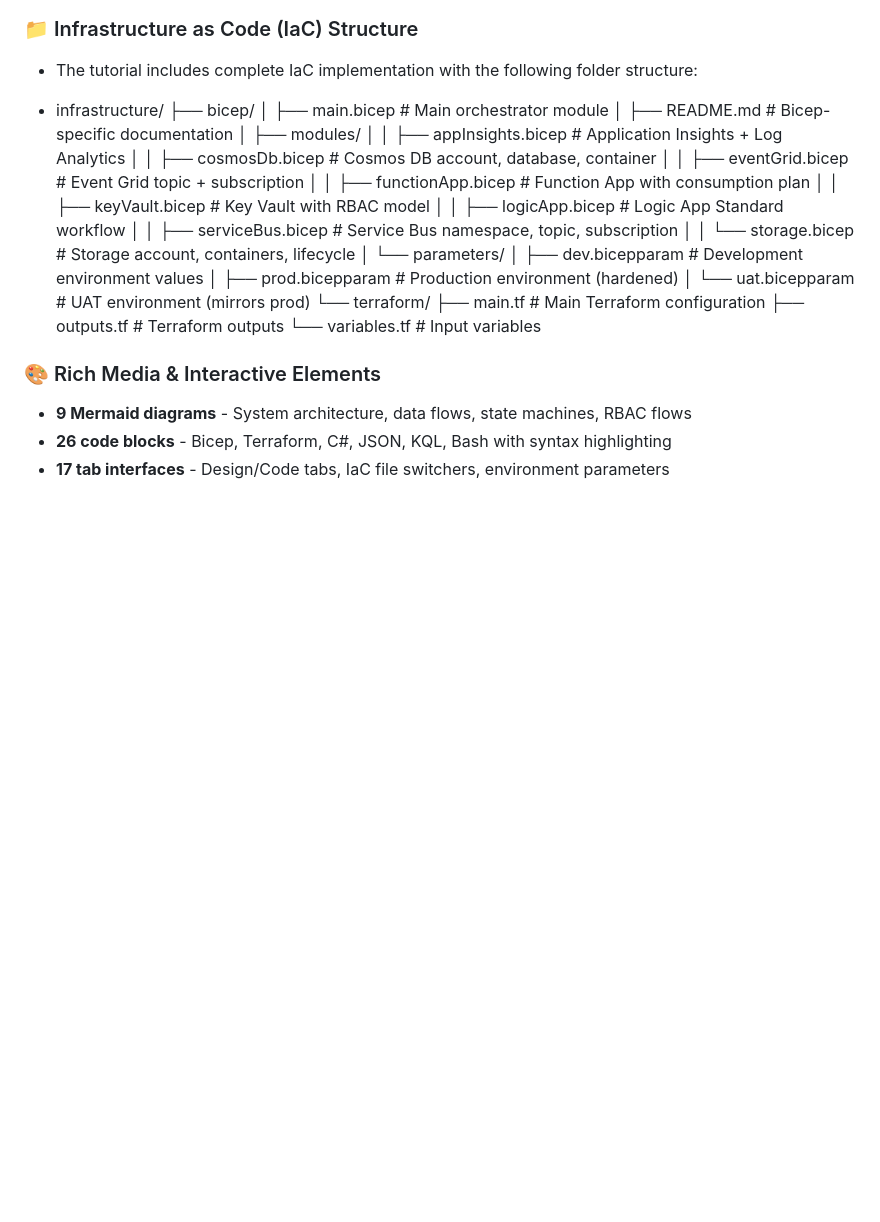
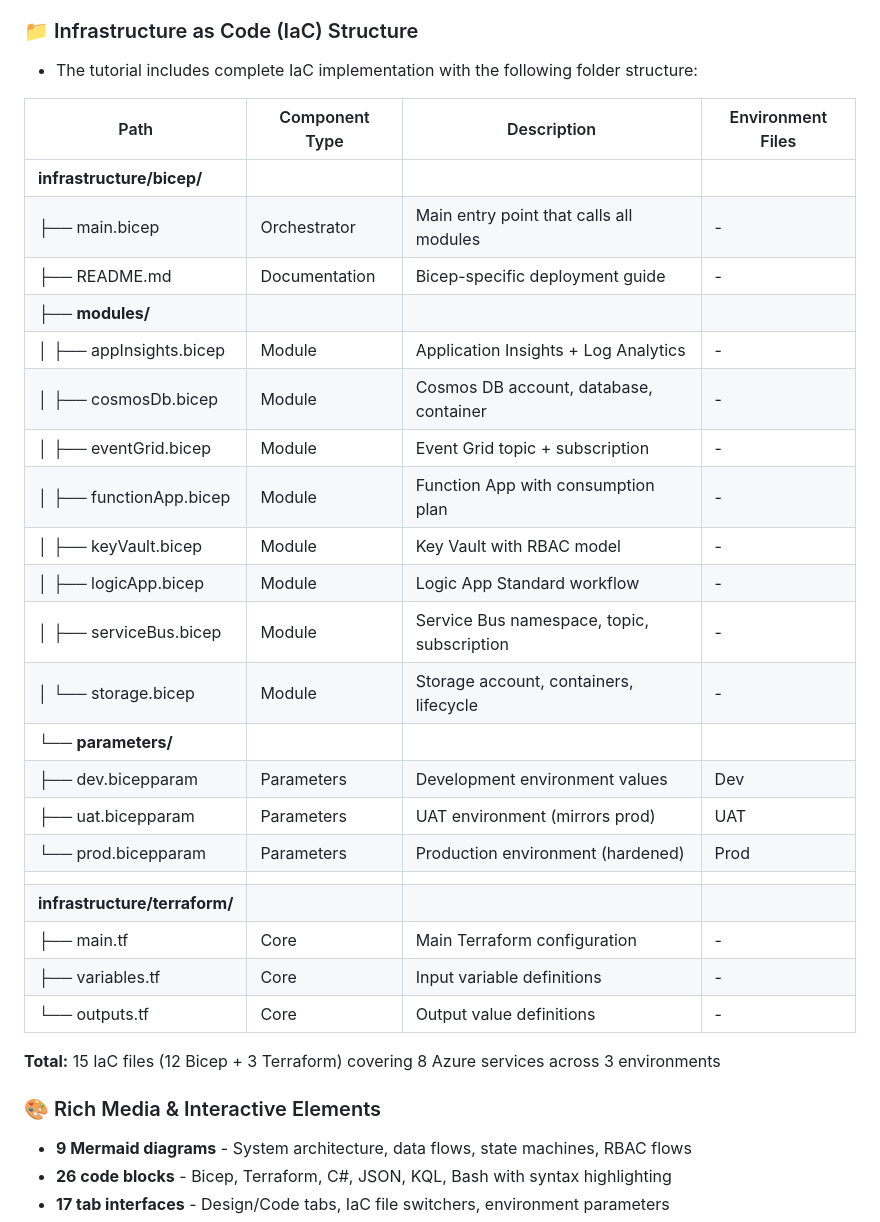
Before and after one commit to mohitkakkar87/Enterprise_Azure_Integration-OMS-to-D365-via-AIS, a Markdown page: README.md, the part around the change. Drawn GitHub-style; blank space fills up the shorter version.

```diff
--- a/README.md
+++ b/README.md
@@ -30,27 +30,31 @@ Comprehensive, production-grade interactive HTML tutorial for Azure Order Manage
 
 - The tutorial includes complete IaC implementation with the following folder structure:
 
-- infrastructure/
-├── bicep/
-│ ├── main.bicep # Main orchestrator module
-│ ├── README.md # Bicep-specific documentation
-│ ├── modules/
-│ │ ├── appInsights.bicep # Application Insights + Log Analytics
-│ │ ├── cosmosDb.bicep # Cosmos DB account, database, container
-│ │ ├── eventGrid.bicep # Event Grid topic + subscription
-│ │ ├── functionApp.bicep # Function App with consumption plan
-│ │ ├── keyVault.bicep # Key Vault with RBAC model
-│ │ ├── logicApp.bicep # Logic App Standard workflow
-│ │ ├── serviceBus.bicep # Service Bus namespace, topic, subscription
-│ │ └── storage.bicep # Storage account, containers, lifecycle
-│ └── parameters/
-│ ├── dev.bicepparam # Development environment values
-│ ├── prod.bicepparam # Production environment (hardened)
-│ └── uat.bicepparam # UAT environment (mirrors prod)
-└── terraform/
-├── main.tf # Main Terraform configuration
-├── outputs.tf # Terraform outputs
-└── variables.tf # Input variables
+| Path | Component Type | Description | Environment Files |
+|------|---------------|-------------|-------------------|
+| **infrastructure/bicep/** | | | |
+| ├── main.bicep | Orchestrator | Main entry point that calls all modules | - |
+| ├── README.md | Documentation | Bicep-specific deployment guide | - |
+| ├── **modules/** | | | |
+| │ ├── appInsights.bicep | Module | Application Insights + Log Analytics | - |
+| │ ├── cosmosDb.bicep | Module | Cosmos DB account, database, container | - |
+| │ ├── eventGrid.bicep | Module | Event Grid topic + subscription | - |
+| │ ├── functionApp.bicep | Module | Function App with consumption plan | - |
+| │ ├── keyVault.bicep | Module | Key Vault with RBAC model | - |
+| │ ├── logicApp.bicep | Module | Logic App Standard workflow | - |
+| │ ├── serviceBus.bicep | Module | Service Bus namespace, topic, subscription | - |
+| │ └── storage.bicep | Module | Storage account, containers, lifecycle | - |
+| └── **parameters/** | | | |
+|   ├── dev.bicepparam | Parameters | Development environment values | Dev |
+|   ├── uat.bicepparam | Parameters | UAT environment (mirrors prod) | UAT |
+|   └── prod.bicepparam | Parameters | Production environment (hardened) | Prod |
+| | | | |
+| **infrastructure/terraform/** | | | |
+| ├── main.tf | Core | Main Terraform configuration | - |
+| ├── variables.tf | Core | Input variable definitions | - |
+| └── outputs.tf | Core | Output value definitions | - |
+
+**Total:** 15 IaC files (12 Bicep + 3 Terraform) covering 8 Azure services across 3 environments
 
 ### 🎨 Rich Media & Interactive Elements
 
```
